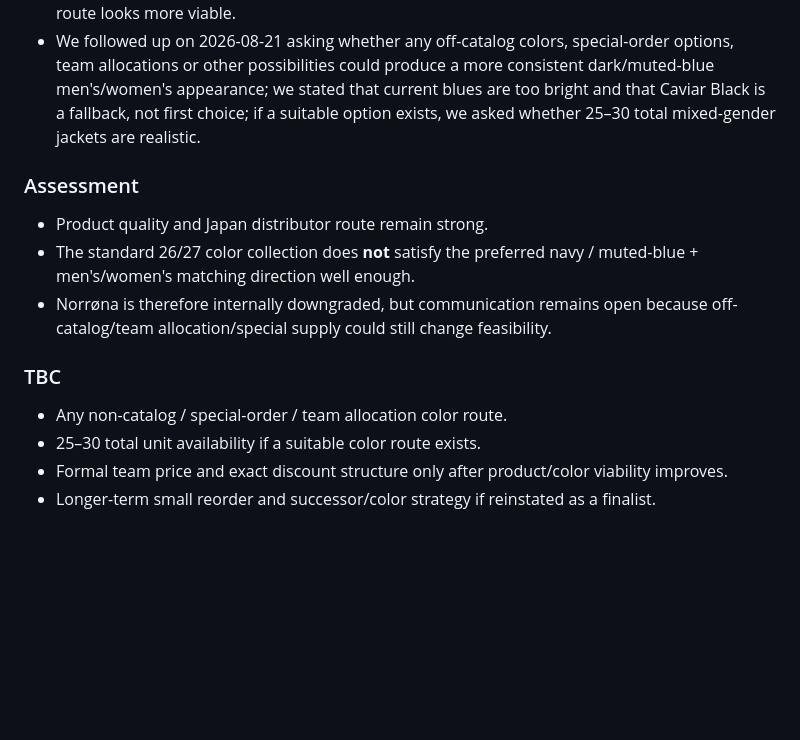
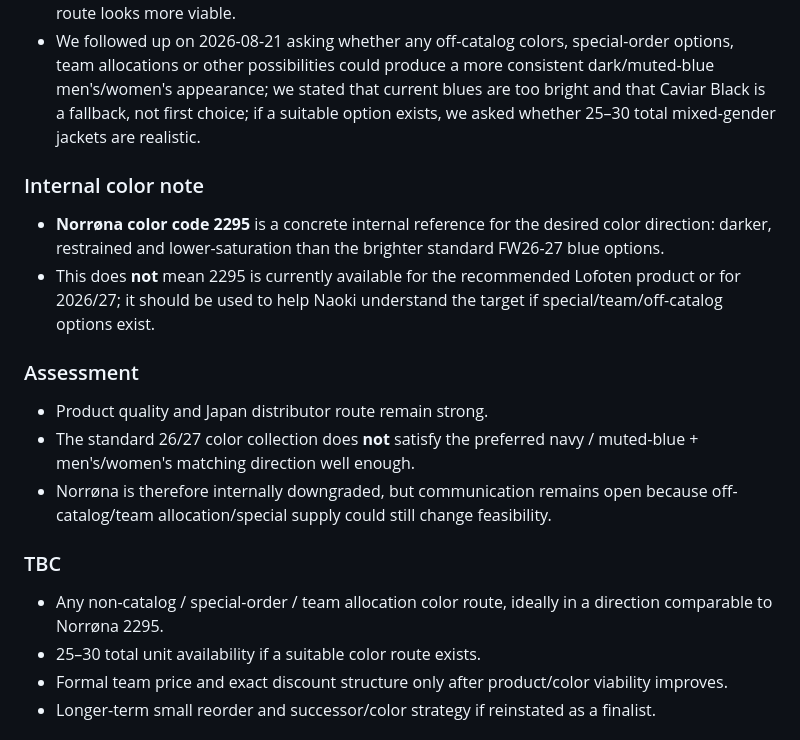
Before and after one commit to Joesnf/uniform-project-report, a Markdown page: supplier-facts.md, the part around one of its changes. Rendered like a GitHub page; blank space fills up the shorter version.

```diff
--- a/supplier-facts.md
+++ b/supplier-facts.md
@@ -160,13 +171,17 @@ Norrøna HQ / sales replies; Full Marks Japan replies from Waka Yasuo and Naoki
 - Naoki offered samples; Snow and Flow is intentionally deferring samples until the product/color route looks more viable.
 - We followed up on 2026-08-21 asking whether any off-catalog colors, special-order options, team allocations or other possibilities could produce a more consistent dark/muted-blue men's/women's appearance; we stated that current blues are too bright and that Caviar Black is a fallback, not first choice; if a suitable option exists, we asked whether 25–30 total mixed-gender jackets are realistic.
 
+### Internal color note
+- **Norrøna color code 2295** is a concrete internal reference for the desired color direction: darker, restrained and lower-saturation than the brighter standard FW26-27 blue options.
+- This does **not** mean 2295 is currently available for the recommended Lofoten product or for 2026/27; it should be used to help Naoki understand the target if special/team/off-catalog options exist.
+
 ### Assessment
 - Product quality and Japan distributor route remain strong.
 - The standard 26/27 color collection does **not** satisfy the preferred navy / muted-blue + men's/women's matching direction well enough.
 - Norrøna is therefore internally downgraded, but communication remains open because off-catalog/team allocation/special supply could still change feasibility.
 
 ### TBC
-- Any non-catalog / special-order / team allocation color route.
+- Any non-catalog / special-order / team allocation color route, ideally in a direction comparable to Norrøna 2295.
 - 25–30 total unit availability if a suitable color route exists.
 - Formal team price and exact discount structure only after product/color viability improves.
 - Longer-term small reorder and successor/color strategy if reinstated as a finalist.
```
Also changed, not shown: other parts of supplier-facts.md (+23 -12 lines).
